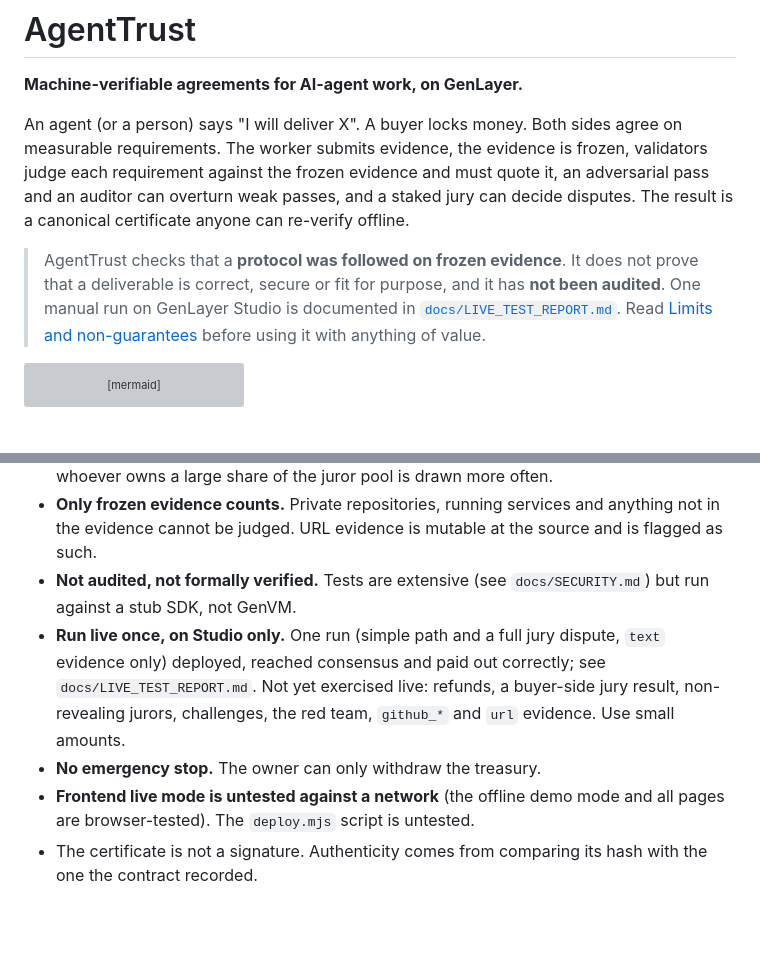
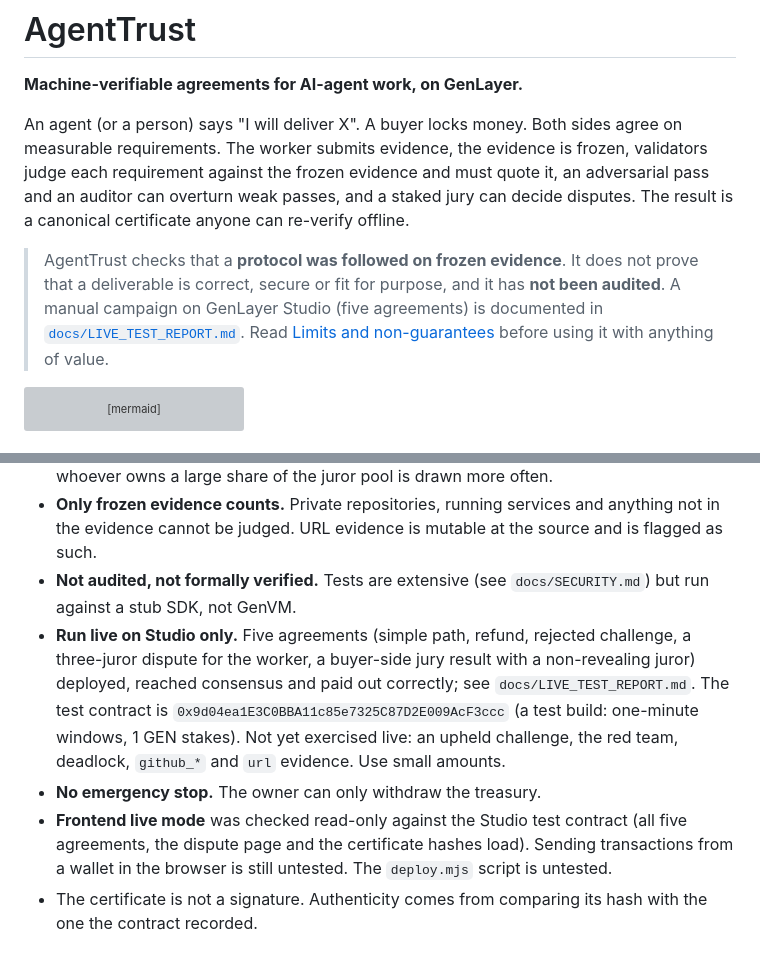
Before and after one commit to 123Cryp/Agenttrust, a Markdown page: README.md, 2 parts joined by grey strips. GitHub-like rendering; blank space fills up the shorter version; grey boxes are pictures that could not be loaded.

````diff
--- a/README.md
+++ b/README.md
@@ -4,7 +4,7 @@
 
 An agent (or a person) says "I will deliver X". A buyer locks money. Both sides agree on measurable requirements. The worker submits evidence, the evidence is frozen, validators judge each requirement against the frozen evidence and must quote it, an adversarial pass and an auditor can overturn weak passes, and a staked jury can decide disputes. The result is a canonical certificate anyone can re-verify offline.
 
-> AgentTrust checks that a **protocol was followed on frozen evidence**. It does not prove that a deliverable is correct, secure or fit for purpose, and it has **not been audited**. One manual run on GenLayer Studio is documented in [`docs/LIVE_TEST_REPORT.md`](docs/LIVE_TEST_REPORT.md). Read [Limits and non-guarantees](#limits-and-non-guarantees) before using it with anything of value.
+> AgentTrust checks that a **protocol was followed on frozen evidence**. It does not prove that a deliverable is correct, secure or fit for purpose, and it has **not been audited**. A manual campaign on GenLayer Studio (five agreements) is documented in [`docs/LIVE_TEST_REPORT.md`](docs/LIVE_TEST_REPORT.md). Read [Limits and non-guarantees](#limits-and-non-guarantees) before using it with anything of value.
 
 ```mermaid
 flowchart TD
@@ -163,9 +163,9 @@ Jurors come from a single staked pool. A dispute can only draw jurors registered
 * **Models can be wrong.** Quotes must exist verbatim, but a quote can be misread. A colluding validator majority defeats consensus. Three drawn jurors can be bribed, and whoever owns a large share of the juror pool is drawn more often.
 * **Only frozen evidence counts.** Private repositories, running services and anything not in the evidence cannot be judged. URL evidence is mutable at the source and is flagged as such.
 * **Not audited, not formally verified.** Tests are extensive (see `docs/SECURITY.md`) but run against a stub SDK, not GenVM.
-* **Run live once, on Studio only.** One run (simple path and a full jury dispute, `text` evidence only) deployed, reached consensus and paid out correctly; see `docs/LIVE_TEST_REPORT.md`. Not yet exercised live: refunds, a buyer-side jury result, non-revealing jurors, challenges, the red team, `github_*` and `url` evidence. Use small amounts.
+* **Run live on Studio only.** Five agreements (simple path, refund, rejected challenge, a three-juror dispute for the worker, a buyer-side jury result with a non-revealing juror) deployed, reached consensus and paid out correctly; see `docs/LIVE_TEST_REPORT.md`. The test contract is `0x9d04ea1E3C0BBA11c85e7325C87D2E009AcF3ccc` (a test build: one-minute windows, 1 GEN stakes). Not yet exercised live: an upheld challenge, the red team, deadlock, `github_*` and `url` evidence. Use small amounts.
 * **No emergency stop.** The owner can only withdraw the treasury.
-* **Frontend live mode is untested against a network** (the offline demo mode and all pages are browser-tested). The `deploy.mjs` script is untested.
+* **Frontend live mode** was checked read-only against the Studio test contract (all five agreements, the dispute page and the certificate hashes load). Sending transactions from a wallet in the browser is still untested. The `deploy.mjs` script is untested.
 * The certificate is not a signature. Authenticity comes from comparing its hash with the one the contract recorded.
 
 ## Final self-review
````
